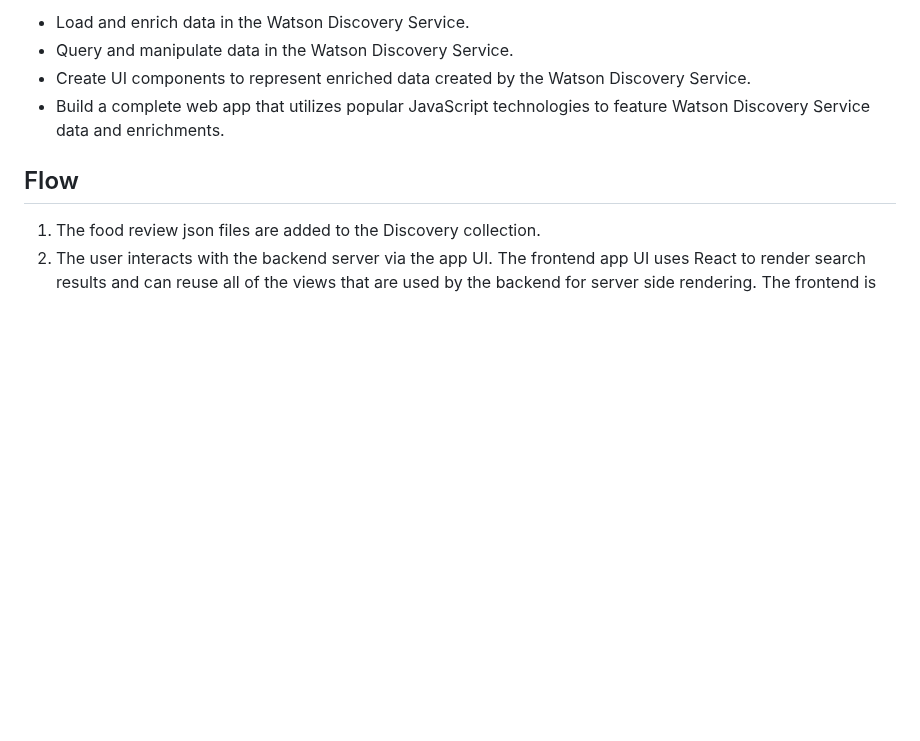
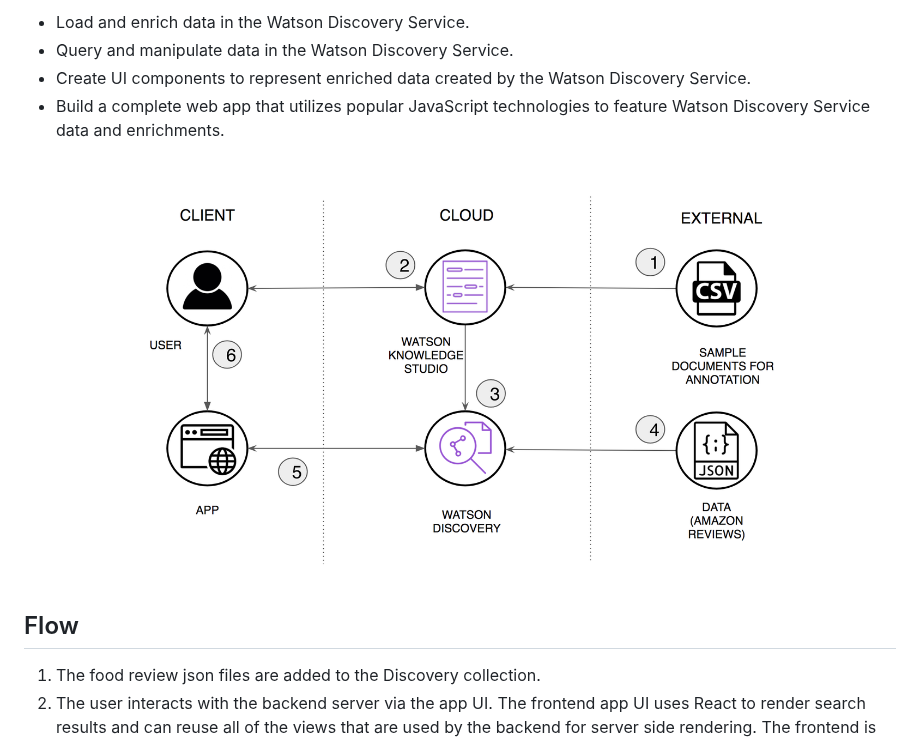
Before and after one commit to IBM/watson-discovery-food-reviews, a Markdown page: README.md, the part around the change. Drawn GitHub-style; pictures changed too: images/architecture.png (added); blank space fills up the shorter version.

Commit message:
add architecture

```diff
--- a/README.md
+++ b/README.md
@@ -22,6 +22,8 @@ When the reader has completed this Code Pattern, they will understand how to:
 * Query and manipulate data in the Watson Discovery Service.
 * Create UI components to represent enriched data created by the Watson Discovery Service.
 * Build a complete web app that utilizes popular JavaScript technologies to feature Watson Discovery Service data and enrichments.
+
+![](images/architecture.png)
 
 ## Flow
 1. The food review json files are added to the Discovery collection.
```
